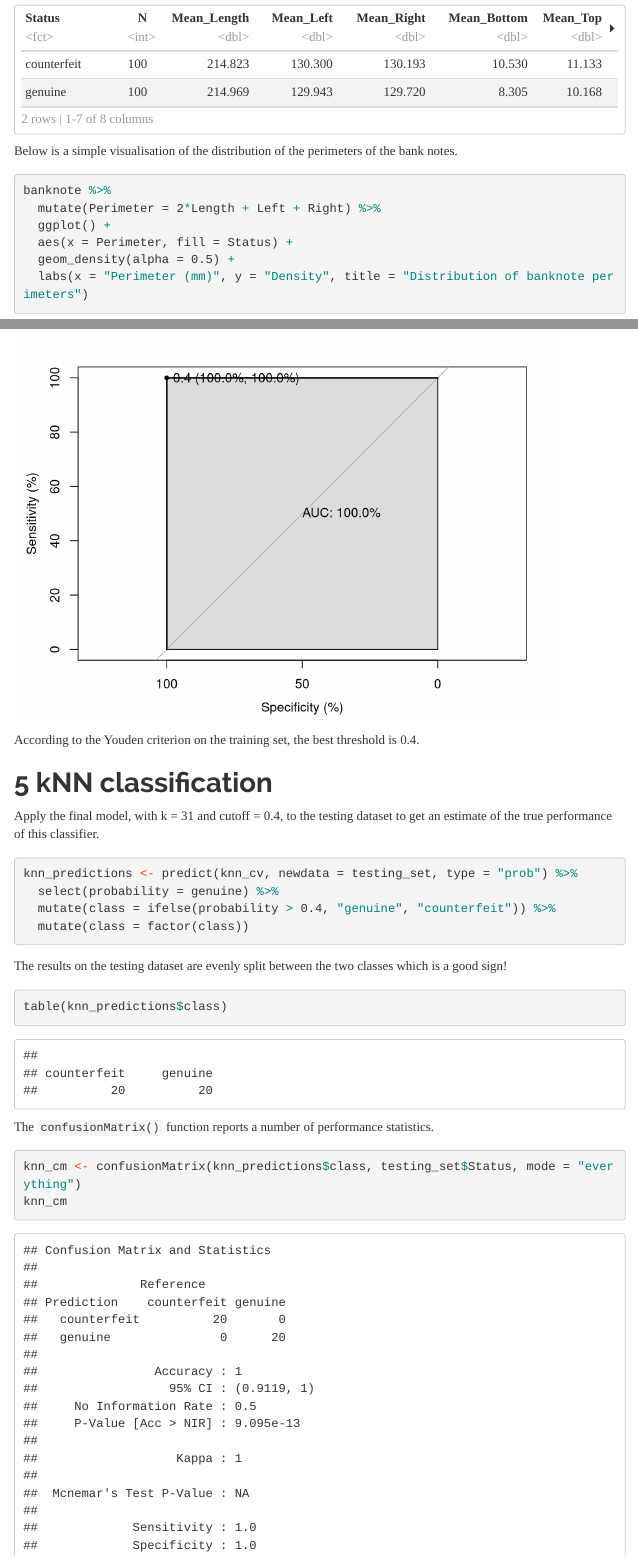
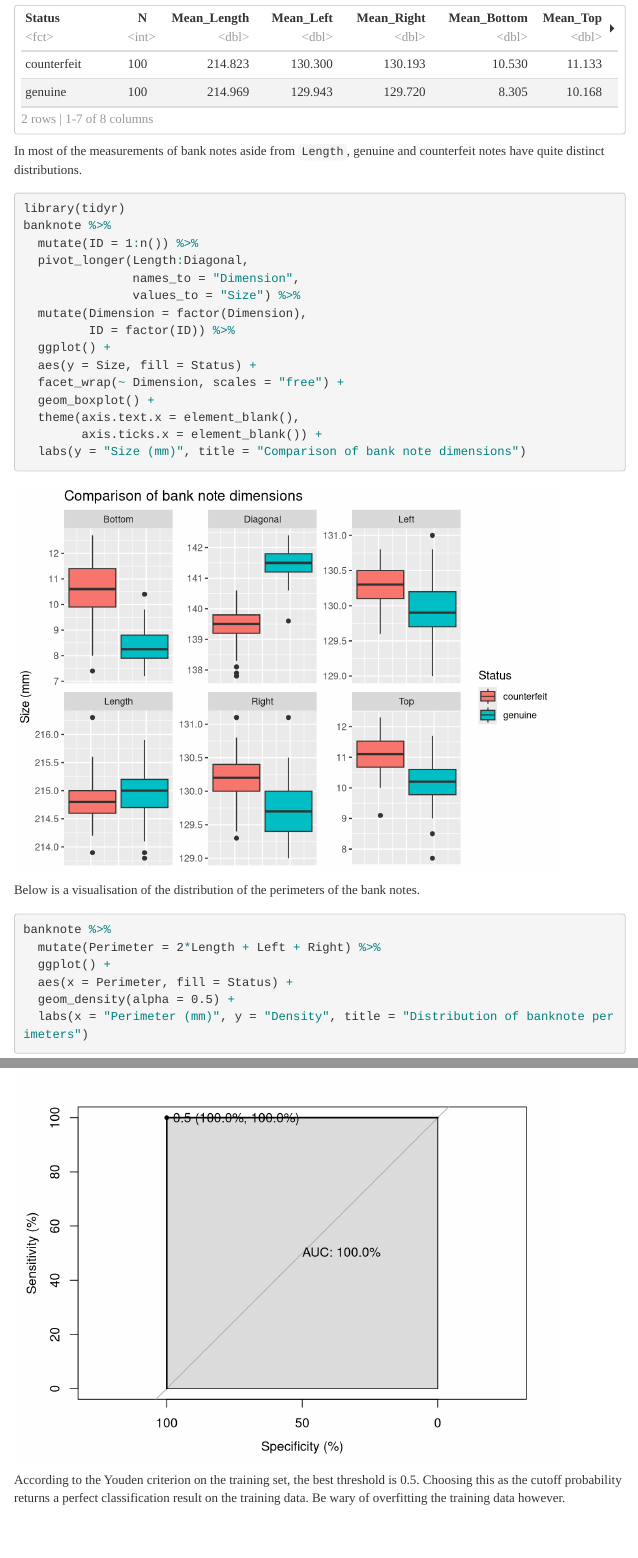
Before and after one commit to shihchingfu/knn-caret-example, an R Markdown document (knn_caret_example.Rmd): the page in a window 1100 px wide, from 1250 px down, and a second part further down, joined at a grey line. Rendered offline with R 4.5, knitr and Pandoc, with nearby package versions; menus at the side of the page are left out; long lines of code are wrapped.

Commit message:
Added new boxplots of predictor variables.

````diff
--- a/knn_caret_example.Rmd
+++ b/knn_caret_example.Rmd
@@ -63,7 +63,27 @@ banknote %>%
             .groups = "keep")
 ```
 
-Below is a simple visualisation of the distribution of the perimeters of the bank notes.
+In most of the measurements of bank notes aside from `Length`, genuine and counterfeit notes have quite distinct distributions.
+
+```{r}
+library(tidyr)
+banknote %>%
+  mutate(ID = 1:n()) %>%
+  pivot_longer(Length:Diagonal,
+               names_to = "Dimension",
+               values_to = "Size") %>%
+  mutate(Dimension = factor(Dimension),
+         ID = factor(ID)) %>%
+  ggplot() +
+  aes(y = Size, fill = Status) +
+  facet_wrap(~ Dimension, scales = "free") +
+  geom_boxplot() +
+  theme(axis.text.x = element_blank(),
+        axis.ticks.x = element_blank()) +
+  labs(y = "Size (mm)", title = "Comparison of bank note dimensions")
+```
+
+Below is a visualisation of the distribution of the perimeters of the bank notes.
 
 ```{r}
 banknote %>%
@@ -119,7 +139,7 @@ knn_cv <- train(Status ~ .,
                 method = "knn",
                 trControl = training_control,
                 metric = "Accuracy",
-                tuneGrid = data.frame(k = seq(3,31,by = 2)))
+                tuneGrid = data.frame(k = seq(11,85,by = 2)))
 knn_cv
 ```
 
@@ -154,17 +174,17 @@ pROC_train <- roc(training_set$Status, training_set$Predicted_prob,
                 print.thres.best.method = "youden")
 ```
 
-According to the Youden criterion on the training set, the best threshold is 0.4.
+According to the Youden criterion on the training set, the best threshold is 0.5. Choosing this as the cutoff probability returns a perfect classification result on the training data. Be wary of overfitting the training data however.
 
 
 # kNN classification
 
-Apply the final model, with k = 31 and cutoff = 0.4, to the testing dataset to get an estimate of the true performance of this classifier.
+Apply the final model, with k = 73 and cutoff = 0.5, to the testing dataset to get an estimate of the true performance of this classifier.
 
 ```{r}
 knn_predictions <- predict(knn_cv, newdata = testing_set, type = "prob") %>%
   select(probability = genuine) %>%
-  mutate(class = ifelse(probability > 0.4, "genuine", "counterfeit")) %>%
+  mutate(class = ifelse(probability > 0.5, "genuine", "counterfeit")) %>%
   mutate(class = factor(class))
 ```
 
@@ -174,7 +194,7 @@ The results on the testing dataset are evenly split between the two classes whic
 table(knn_predictions$class)
 ```
 
-The `confusionMatrix()` function reports a number of performance statistics.
+Since we have the ground truth data, we can use the `confusionMatrix()` function to report full set of performance statistics.
 
 ```{r}
 knn_cm <- confusionMatrix(knn_predictions$class, testing_set$Status, mode = "everything")
````
Also changed, not shown: knn_caret_example.Rmd (2 more changed lines), 1 other file.
